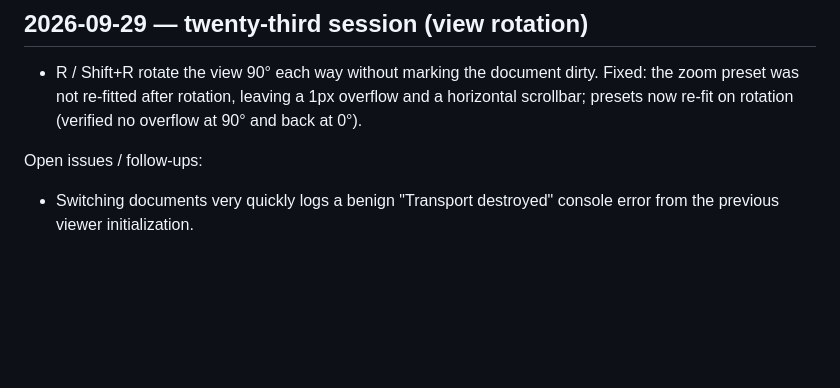
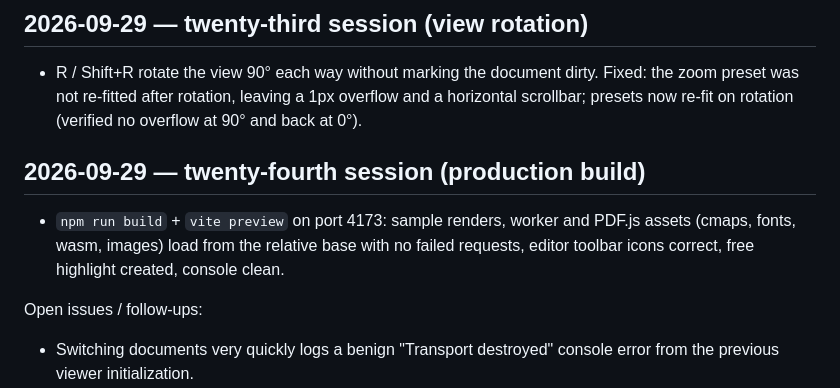
Before and after one commit to GreatOSS/pdf-fable, a Markdown page: docs/TESTING.md, the part around the change. Rendered like a GitHub page; blank space fills up the shorter version.

Commit message:
Testing log: production build preview
Co-Authored-By: Claude Fable 5.1 <noreply@anthropic.com>

```diff
--- a/docs/TESTING.md
+++ b/docs/TESTING.md
@@ -137,6 +137,10 @@ User-research note: recurring wishes for browser PDF tools are consistent annota
 
 - R / Shift+R rotate the view 90° each way without marking the document dirty. Fixed: the zoom preset was not re-fitted after rotation, leaving a 1px overflow and a horizontal scrollbar; presets now re-fit on rotation (verified no overflow at 90° and back at 0°).
 
+## 2026-09-29 — twenty-fourth session (production build)
+
+- `npm run build` + `vite preview` on port 4173: sample renders, worker and PDF.js assets (cmaps, fonts, wasm, images) load from the relative base with no failed requests, editor toolbar icons correct, free highlight created, console clean.
+
 Open issues / follow-ups:
 - Switching documents very quickly logs a benign "Transport destroyed" console error from the previous viewer initialization.
 - The delete icon of the PDF.js floating editor toolbar renders detached below its button in this build; the button itself works. Investigate CSS nesting/mask rules.
```
